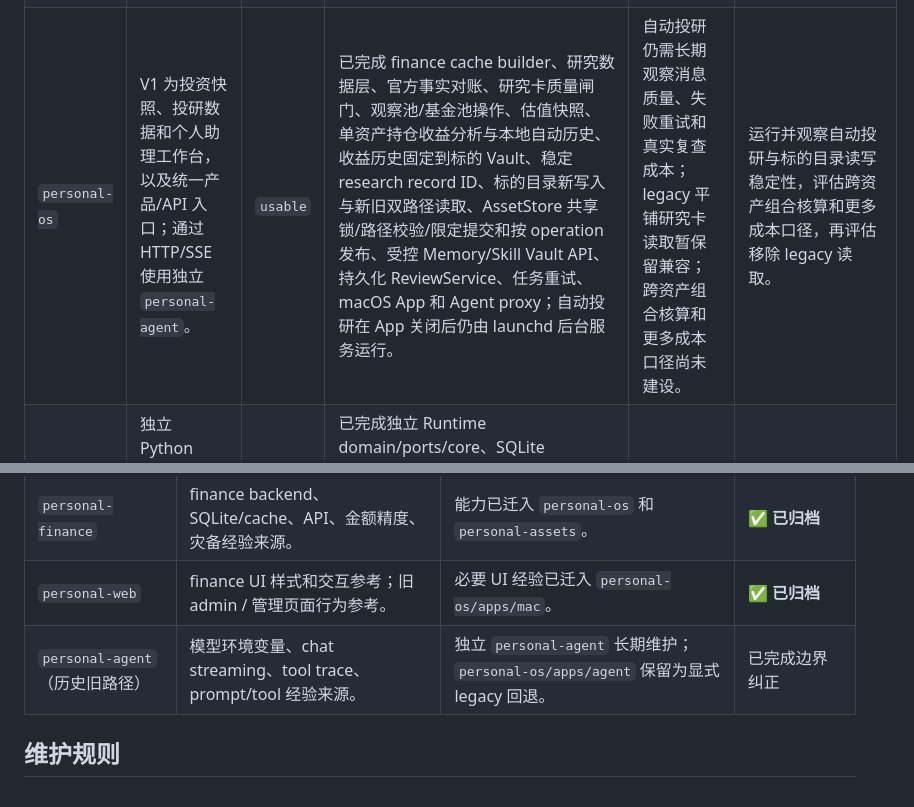
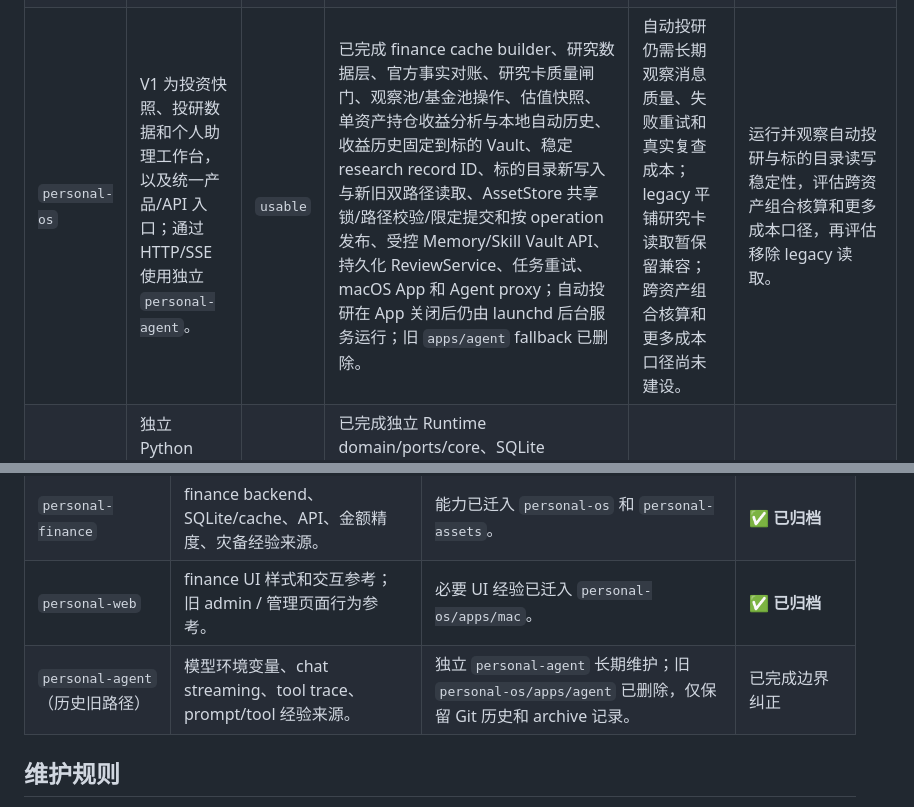
Before and after one commit to walker-qiang/personal-system, a Markdown page: docs/project-progress.md, 2 parts joined by grey strips. Drawn GitHub-style.

Commit message:
docs: record legacy agent removal

```diff
--- a/docs/project-progress.md
+++ b/docs/project-progress.md
@@ -18,7 +18,7 @@
 | --- | --- | --- | --- | --- | --- |
 | `personal-system` | 顶层 workspace / governance 仓，维护系统规则、规划、迁移台账和项目清单。 | `usable` | 已初始化顶层 Git 仓；已建立 `README.md`、`AGENTS.md`、`.gitignore`、`workspace.yaml`；已明确子项目独立 Git、不使用 submodule；已配置 Git remote。 | 项目进度需要持续维护；顶层历史规划文档仍有部分英文和较宽泛表述。 | 维护本文档和 `workspace.yaml`；按需推送远端备份。 |
 | `personal-assets` | durable source of truth，保存 finance facts 和 broader personal assets。 | `stable` | 已完成 `obsidian-wiki -> personal-assets` 迁移收口；`13-财富/` 已成为最终物理目录；已有 finance 目录、schemas、targets、事实文件；历史研究卡标的目录迁移已在 `47cd12a` 完成，后续 A 股质量观察池重建提交 `87622d8` 清理了该批历史卡；当前新研究卡继续按稳定标的 ID 写入并保留 legacy 路径兼容读取；作为 `personal-os` cache rebuild 来源已跑通；Vault 轻量校验通过。 | `21-知识/` 仍可随日常使用继续补强；海螺水泥标的目录暂缺 profile；历史归档文档中仍可能保留少量旧术语。 | 以 `personal-assets` 作为唯一主目录继续维护；按实际使用补齐海螺水泥 profile、强化 `21-知识/` 并清理历史文档。 |
-| `personal-os` | V1 为投资快照、投研数据和个人助理工作台，以及统一产品/API 入口；通过 HTTP/SSE 使用独立 `personal-agent`。 | `usable` | 已完成 finance cache builder、研究数据层、官方事实对账、研究卡质量闸门、观察池/基金池操作、估值快照、单资产持仓收益分析与本地自动历史、收益历史固定到标的 Vault、稳定 research record ID、标的目录新写入与新旧双路径读取、AssetStore 共享锁/路径校验/限定提交和按 operation 发布、受控 Memory/Skill Vault API、持久化 ReviewService、任务重试、macOS App 和 Agent proxy；自动投研在 App 关闭后仍由 launchd 后台服务运行。 | 自动投研仍需长期观察消息质量、失败重试和真实复查成本；legacy 平铺研究卡读取暂保留兼容；跨资产组合核算和更多成本口径尚未建设。 | 运行并观察自动投研与标的目录读写稳定性，评估跨资产组合核算和更多成本口径，再评估移除 legacy 读取。 |
+| `personal-os` | V1 为投资快照、投研数据和个人助理工作台，以及统一产品/API 入口；通过 HTTP/SSE 使用独立 `personal-agent`。 | `usable` | 已完成 finance cache builder、研究数据层、官方事实对账、研究卡质量闸门、观察池/基金池操作、估值快照、单资产持仓收益分析与本地自动历史、收益历史固定到标的 Vault、稳定 research record ID、标的目录新写入与新旧双路径读取、AssetStore 共享锁/路径校验/限定提交和按 operation 发布、受控 Memory/Skill Vault API、持久化 ReviewService、任务重试、macOS App 和 Agent proxy；自动投研在 App 关闭后仍由 launchd 后台服务运行；旧 `apps/agent` fallback 已删除。 | 自动投研仍需长期观察消息质量、失败重试和真实复查成本；legacy 平铺研究卡读取暂保留兼容；跨资产组合核算和更多成本口径尚未建设。 | 运行并观察自动投研与标的目录读写稳定性，评估跨资产组合核算和更多成本口径，再评估移除 legacy 读取。 |
 | `personal-agent` | 独立 Python Agent Runtime 与 chat/tool 服务；借鉴 Pi 的内核分层，Runtime Core 严格下层化。 | `usable` | 已完成独立 Runtime domain/ports/core、SQLite operations/events/approvals/session entries、HITL 跨重启恢复、单 Agent/DAG/Agent-as-Tool Runtime、Codex 与 Deep Research Runtime adapter、模型重试失败收尾和研究质量闸门；Memory/Skill durable mutation 已改为调用 `personal-os` 受控 Vault API；Vault memory 已完成 typed profile round-trip。 | Provider、评估稳定性和恢复体验仍需持续加固。 | 保持 durable write 边界，继续 provider/recovery hardening。 |
 | `personal-tools` | 长期复用工具仓；当前只维护 `weixin-clip` Chrome 扩展和 `workspace-git-delivery` Codex Skill。 | `active` | `582524e` 已移除旧 wiki-search、launchd 和通用脚本；`weixin-clip` 已到 v0.5.0 并通过静态/Manifest 校验；Git delivery Skill 已通过符号链接全局安装。 | 微信真实页面手工验收仍待完成；Skill 继续随实际交付流程校准。 | 完成 `weixin-clip` 真实页面验收，保持全局 Skill 符号链接与仓库源码一致。 |
 
@@ -31,7 +31,7 @@
 | `obsidian-wiki` | 历史 Obsidian 工作流、知识内容和工具实践来源。 | 迁移已收口；后续仅作为历史只读参考。 | `reference-only` |
 | `personal-finance` | finance backend、SQLite/cache、API、金额精度、灾备经验来源。 | 能力已迁入 `personal-os` 和 `personal-assets`。 | ✅ **已归档** |
 | `personal-web` | finance UI 样式和交互参考；旧 admin / 管理页面行为参考。 | 必要 UI 经验已迁入 `personal-os/apps/mac`。 | ✅ **已归档** |
-| `personal-agent`（历史旧路径） | 模型环境变量、chat streaming、tool trace、prompt/tool 经验来源。 | 独立 `personal-agent` 长期维护；`personal-os/apps/agent` 保留为显式 legacy 回退。 | 已完成边界纠正 |
+| `personal-agent`（历史旧路径） | 模型环境变量、chat streaming、tool trace、prompt/tool 经验来源。 | 独立 `personal-agent` 长期维护；旧 `personal-os/apps/agent` 已删除，仅保留 Git 历史和 archive 记录。 | 已完成边界纠正 |
 
 ## 维护规则
 
```
